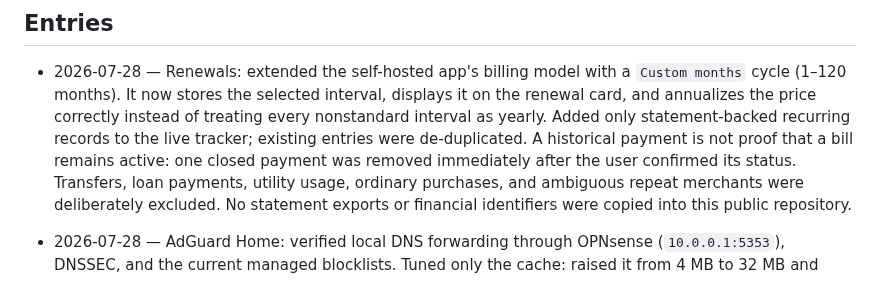
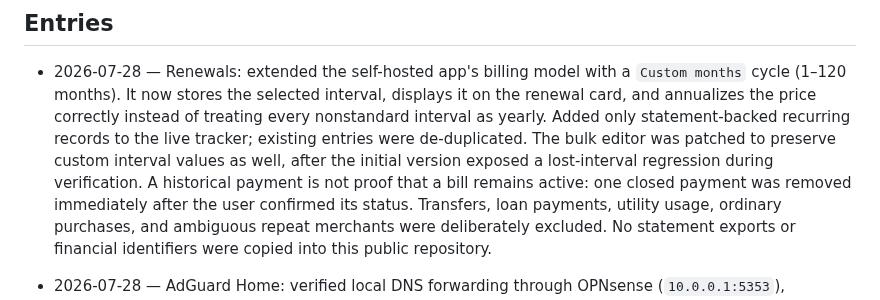
Before and after one commit to welldonestreams/welldonestreams, a Markdown page: WORKLOG.md, the part around the change. GitHub-like rendering.

Commit message:
Record Renewals interval preservation fix

```diff
--- a/WORKLOG.md
+++ b/WORKLOG.md
@@ -14,6 +14,8 @@ entry — never below the `## Entry template` section at the bottom.**
   displays it on the renewal card, and annualizes the price correctly instead
   of treating every nonstandard interval as yearly. Added only statement-backed
   recurring records to the live tracker; existing entries were de-duplicated.
+  The bulk editor was patched to preserve custom interval values as well, after
+  the initial version exposed a lost-interval regression during verification.
   A historical payment is not proof that a bill remains active: one closed
   payment was removed immediately after the user confirmed its status.
   Transfers, loan payments, utility usage, ordinary purchases, and ambiguous
```
